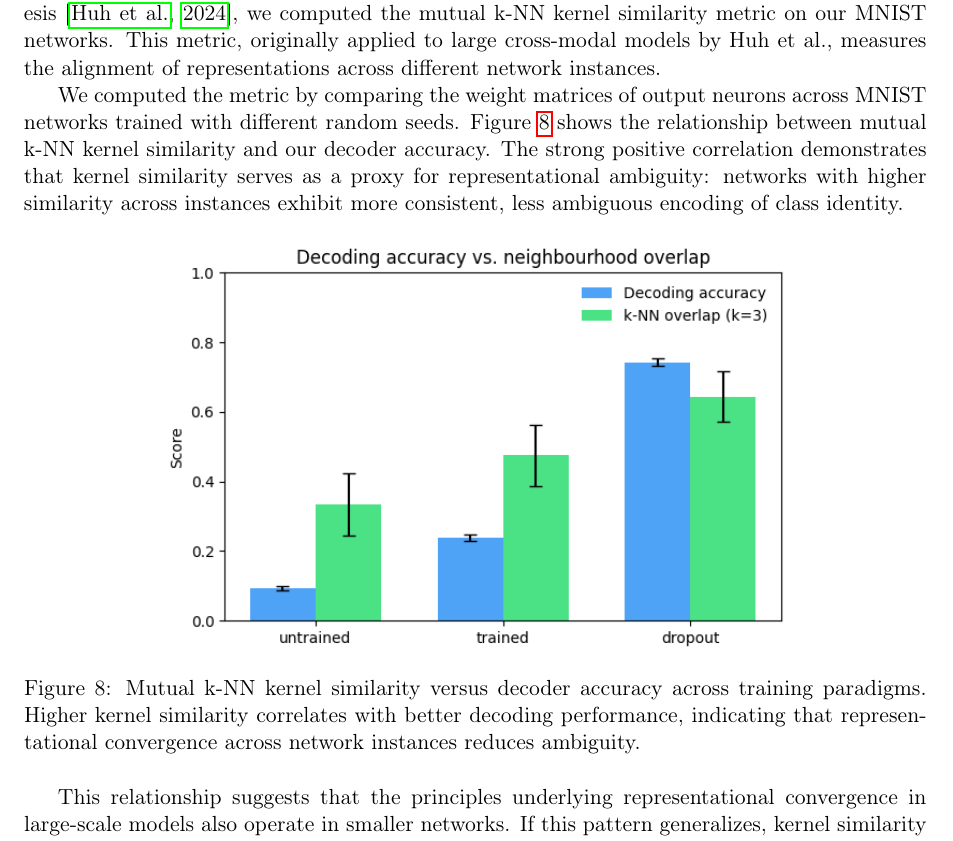
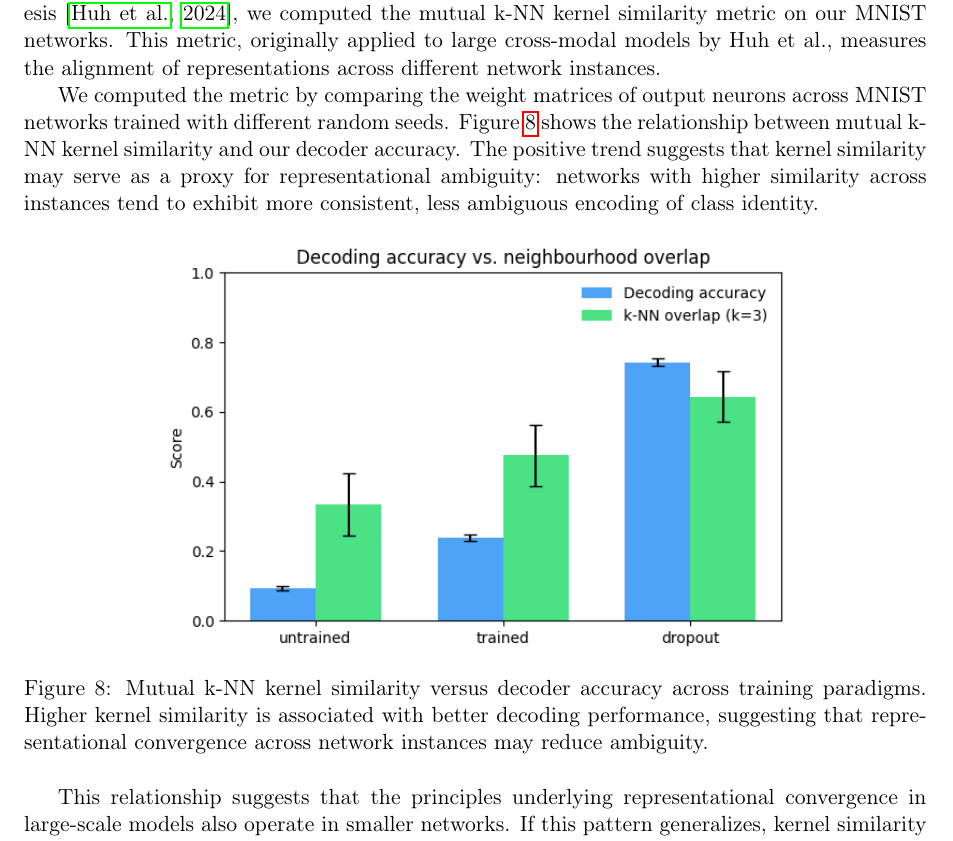
Before and after one commit to entropicbloom/consciousness, a LaTeX paper (paper/main.tex, which reads paper/appendix.tex): part of page 14 of 14, cut so that both start at the same text. Compiled offline with pdfLaTeX.

Commit message:
Soften k-NN correlation claims without p-value

```diff
--- a/paper/appendix.tex
+++ b/paper/appendix.tex
@@ -6,12 +6,12 @@
 
 To further validate the connection between our work and the Platonic Representation Hypothesis \citep{huh2024platonic}, we computed the mutual k-NN kernel similarity metric on our MNIST networks. This metric, originally applied to large cross-modal models by Huh et al., measures the alignment of representations across different network instances.
 
-We computed the metric by comparing the weight matrices of output neurons across MNIST networks trained with different random seeds. Figure~\ref{fig:knn-similarity} shows the relationship between mutual k-NN kernel similarity and our decoder accuracy. The strong positive correlation demonstrates that kernel similarity serves as a proxy for representational ambiguity: networks with higher similarity across instances exhibit more consistent, less ambiguous encoding of class identity.
+We computed the metric by comparing the weight matrices of output neurons across MNIST networks trained with different random seeds. Figure~\ref{fig:knn-similarity} shows the relationship between mutual k-NN kernel similarity and our decoder accuracy. The positive trend suggests that kernel similarity may serve as a proxy for representational ambiguity: networks with higher similarity across instances tend to exhibit more consistent, less ambiguous encoding of class identity.
 
 \begin{figure}[htbp]
     \centering
     \includegraphics[width=0.7\textwidth]{knn-kernel-similarity-vs-decoder-accuracy.png}
-    \caption{Mutual k-NN kernel similarity versus decoder accuracy across training paradigms. Higher kernel similarity correlates with better decoding performance, indicating that representational convergence across network instances reduces ambiguity.}
+    \caption{Mutual k-NN kernel similarity versus decoder accuracy across training paradigms. Higher kernel similarity is associated with better decoding performance, suggesting that representational convergence across network instances may reduce ambiguity.}
     \label{fig:knn-similarity}
 \end{figure}
 
```
